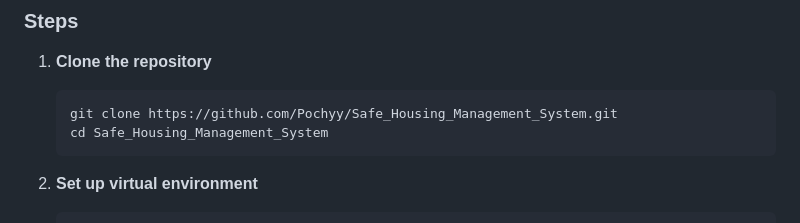
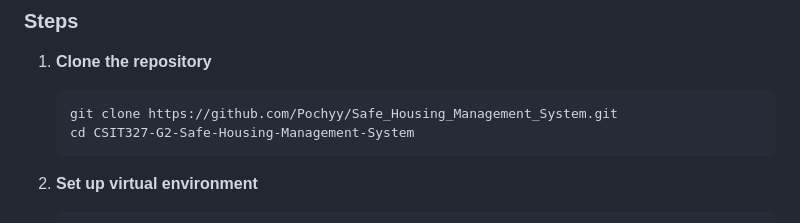
Before and after one commit to Pochyy/CSIT327-G2-Safe-Housing-Management-System, a Markdown page: README.md, the part around the change. GitHub-like rendering.

````diff
--- a/README.md
+++ b/README.md
@@ -35,7 +35,7 @@ To design, develop, and launch a platform that provides users with a secure and
 1. **Clone the repository**
    ```bash
    git clone https://github.com/Pochyy/Safe_Housing_Management_System.git
-   cd Safe_Housing_Management_System
+   cd CSIT327-G2-Safe-Housing-Management-System
 2. **Set up virtual environment**
    ```bash
    python -m venv .env
````
